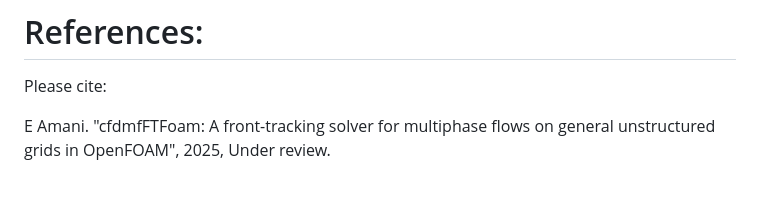
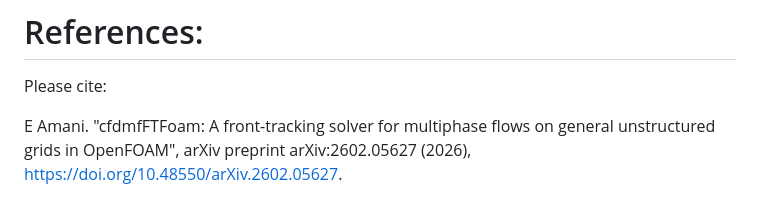
Before and after one commit to ehsan-amani/cfdmfFTFoam, a Markdown page: README.md, the part around the change. Drawn GitHub-style.

```diff
--- a/README.md
+++ b/README.md
@@ -143,4 +143,4 @@ ShearDeform/... : Droplet in a Poiseuille flow deformation cases
 # References:
 Please cite:
 
-E Amani. "cfdmfFTFoam: A front-tracking solver for multiphase flows on general unstructured grids in OpenFOAM", 2025, Under review.
+E Amani. "cfdmfFTFoam: A front-tracking solver for multiphase flows on general unstructured grids in OpenFOAM", arXiv preprint arXiv:2602.05627 (2026), https://doi.org/10.48550/arXiv.2602.05627.
```
